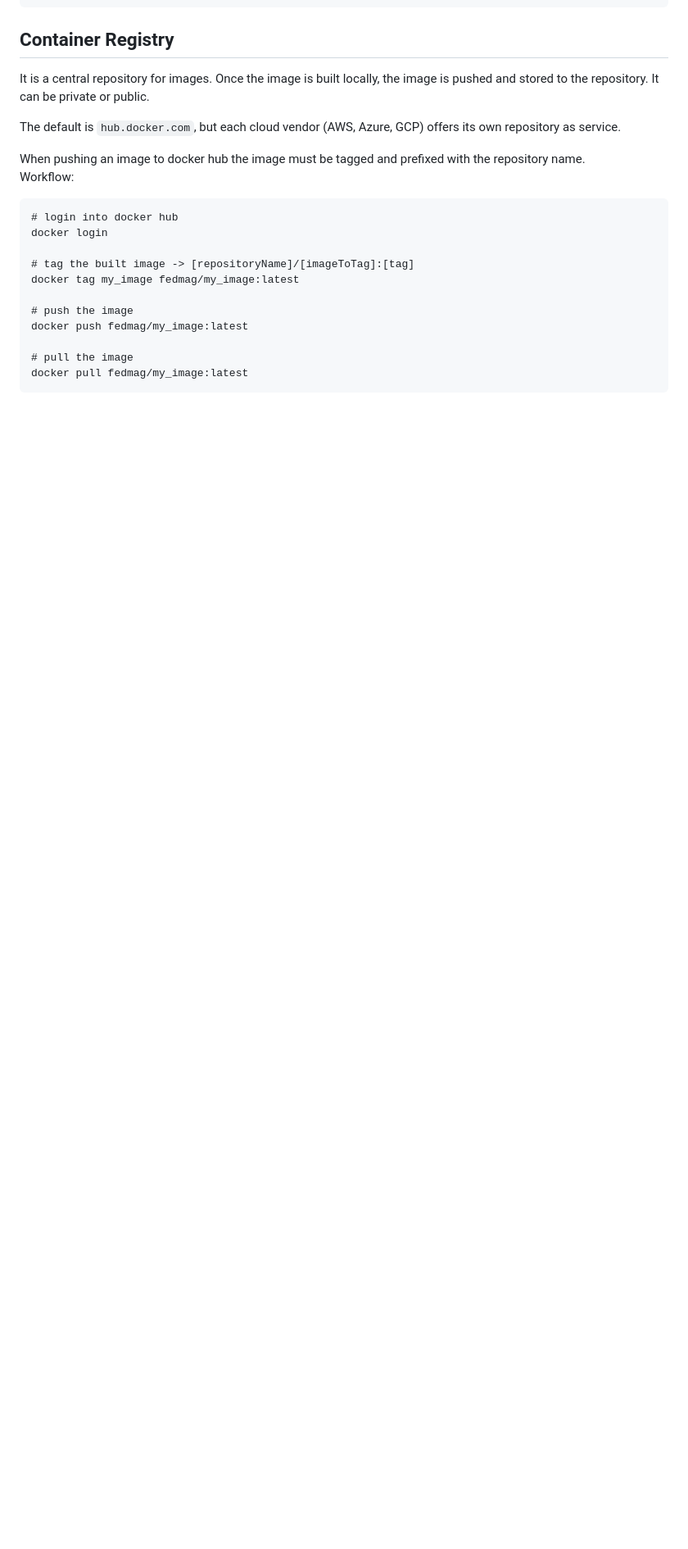
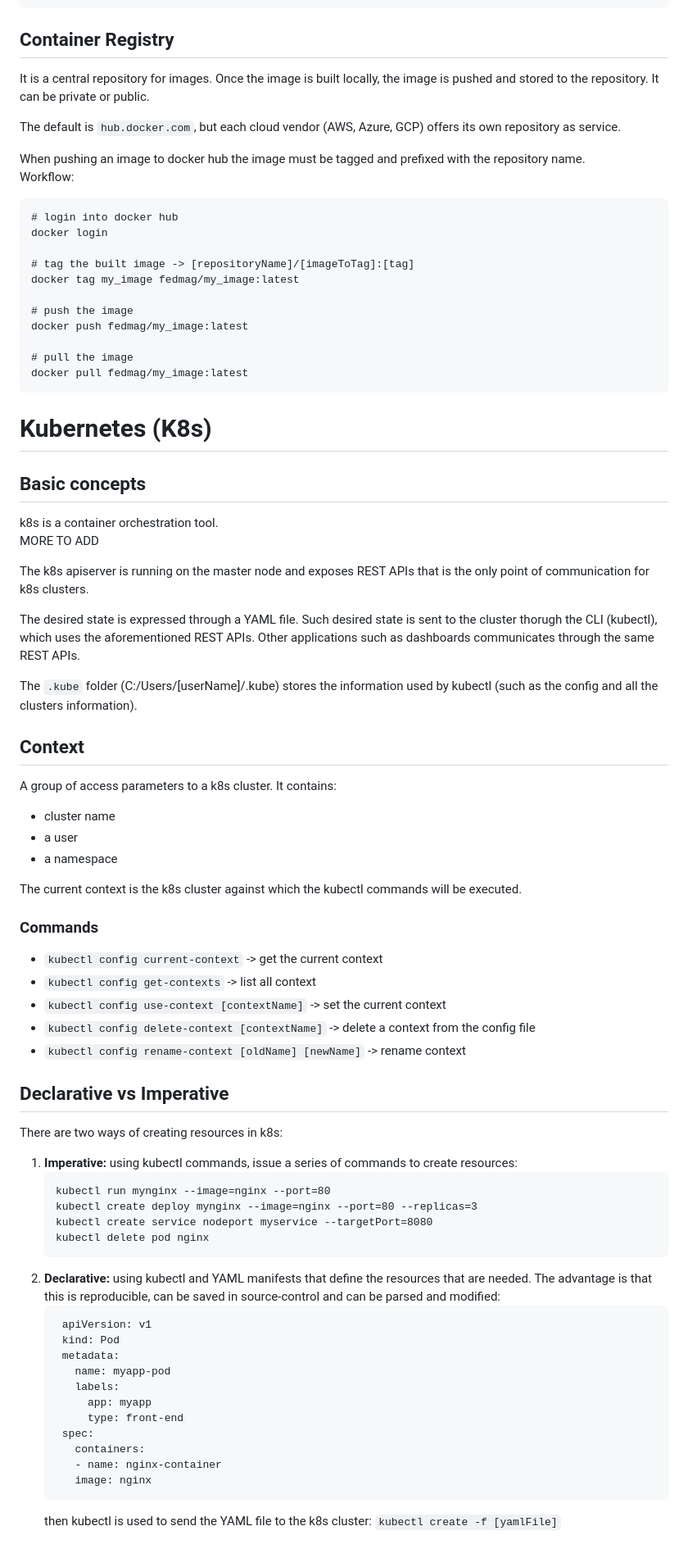
Before and after one commit to fedmag/dockerAndK8s, a Markdown page: readme.MD, the part around the change printed below. Shown: that part at 82% size. Rendered like a GitHub page; blank space fills up the shorter version.

Commit message:
starting k8s

````diff
--- a/readme.MD
+++ b/readme.MD
@@ -332,3 +332,56 @@ docker push fedmag/my_image:latest
 # pull the image
 docker pull fedmag/my_image:latest
 ```
+
+# Kubernetes (K8s)
+## Basic concepts
+k8s is a container orchestration tool.
+MORE TO ADD
+
+The k8s apiserver is running on the master node and exposes REST APIs that is the only point of communication for k8s clusters.
+
+The desired state is expressed through a YAML file. Such desired state is sent to the cluster thorugh the CLI (kubectl), which uses the aforementioned REST APIs. Other applications such as dashboards communicates through the same REST APIs.
+
+The `.kube` folder (C:/Users/[userName]/.kube) stores the information used by kubectl (such as the config and all the clusters information).
+
+## Context
+A group of access parameters to a k8s cluster. It contains:
+- cluster name
+- a user
+- a namespace
+
+The current context is the k8s cluster against which the kubectl commands will be executed.
+
+### Commands
+
+- `kubectl config current-context` -> get the current context
+- `kubectl config get-contexts` -> list all context
+- `kubectl config use-context [contextName]` -> set the current context
+- `kubectl config delete-context [contextName]` -> delete a context from the config file
+- `kubectl config rename-context [oldName] [newName]` -> rename context
+
+## Declarative vs Imperative
+There are two ways of creating resources in k8s:
+1. <strong>Imperative:</strong> using kubectl commands, issue a series of commands to create resources:
+   ```
+   kubectl run mynginx --image=nginx --port=80
+   kubectl create deploy mynginx --image=nginx --port=80 --replicas=3
+   kubectl create service nodeport myservice --targetPort=8080
+   kubectl delete pod nginx
+   ```
+2. <strong>Declarative:</strong> using kubectl and YAML manifests that define the resources that are needed. The advantage is that this is reproducible, can be saved in source-control and can be parsed and modified:
+   ```
+    apiVersion: v1
+    kind: Pod
+    metadata:
+      name: myapp-pod
+      labels:
+        app: myapp
+        type: front-end
+    spec:
+      containers:
+      - name: nginx-container
+      image: nginx
+   ```
+    then kubectl is used to send the YAML file to the k8s cluster: `kubectl create -f [yamlFile]`
+
````
Also changed, not shown: other parts of readme.MD (+18 -2 lines), images/namespace.png (added).
